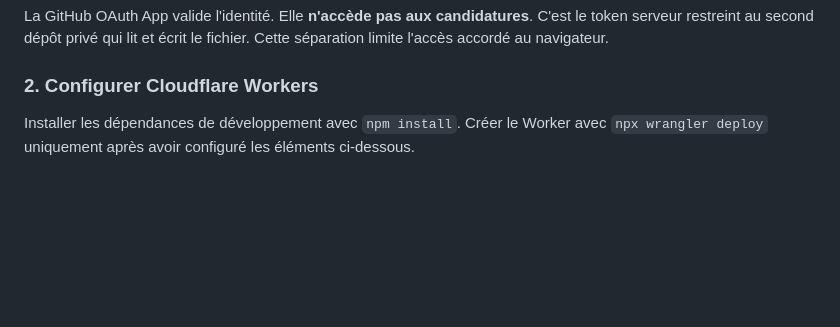
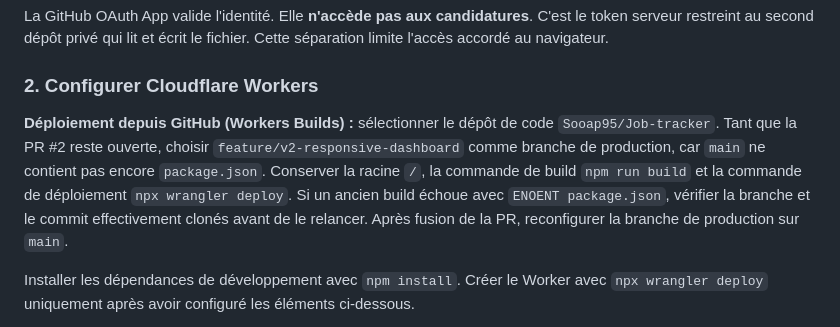
Before and after one commit to Sooap95/Job-tracker, a Markdown page: README.md, the part around the change. Rendered like a GitHub page; blank space fills up the shorter version.

Commit message:
docs: préciser la branche Cloudflare Builds et diagnostic ENOENT

```diff
--- a/README.md
+++ b/README.md
@@ -36,6 +36,8 @@ Les données sont enregistrées dans `localStorage`. Sur l'interface locale, ell
 La GitHub OAuth App valide l'identité. Elle **n'accède pas aux candidatures**. C'est le token serveur restreint au second dépôt privé qui lit et écrit le fichier. Cette séparation limite l'accès accordé au navigateur.
 
 ### 2. Configurer Cloudflare Workers
+
+**Déploiement depuis GitHub (Workers Builds) :** sélectionner le dépôt de code `Sooap95/Job-tracker`. Tant que la PR #2 reste ouverte, choisir `feature/v2-responsive-dashboard` comme branche de production, car `main` ne contient pas encore `package.json`. Conserver la racine `/`, la commande de build `npm run build` et la commande de déploiement `npx wrangler deploy`. Si un ancien build échoue avec `ENOENT package.json`, vérifier la branche et le commit effectivement clonés avant de le relancer. Après fusion de la PR, reconfigurer la branche de production sur `main`.
 
 Installer les dépendances de développement avec `npm install`. Créer le Worker avec `npx wrangler deploy` uniquement après avoir configuré les éléments ci-dessous.
 
```
